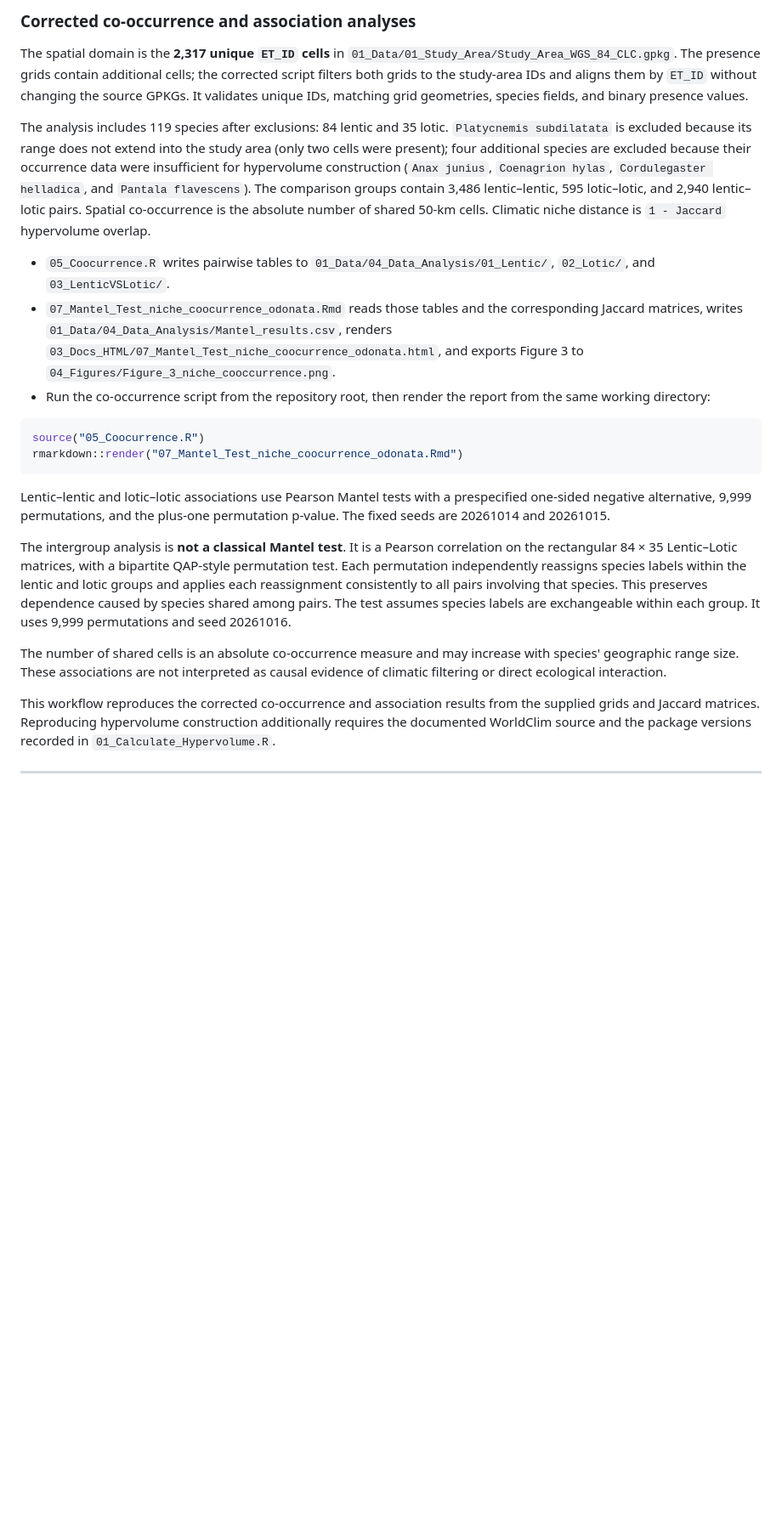
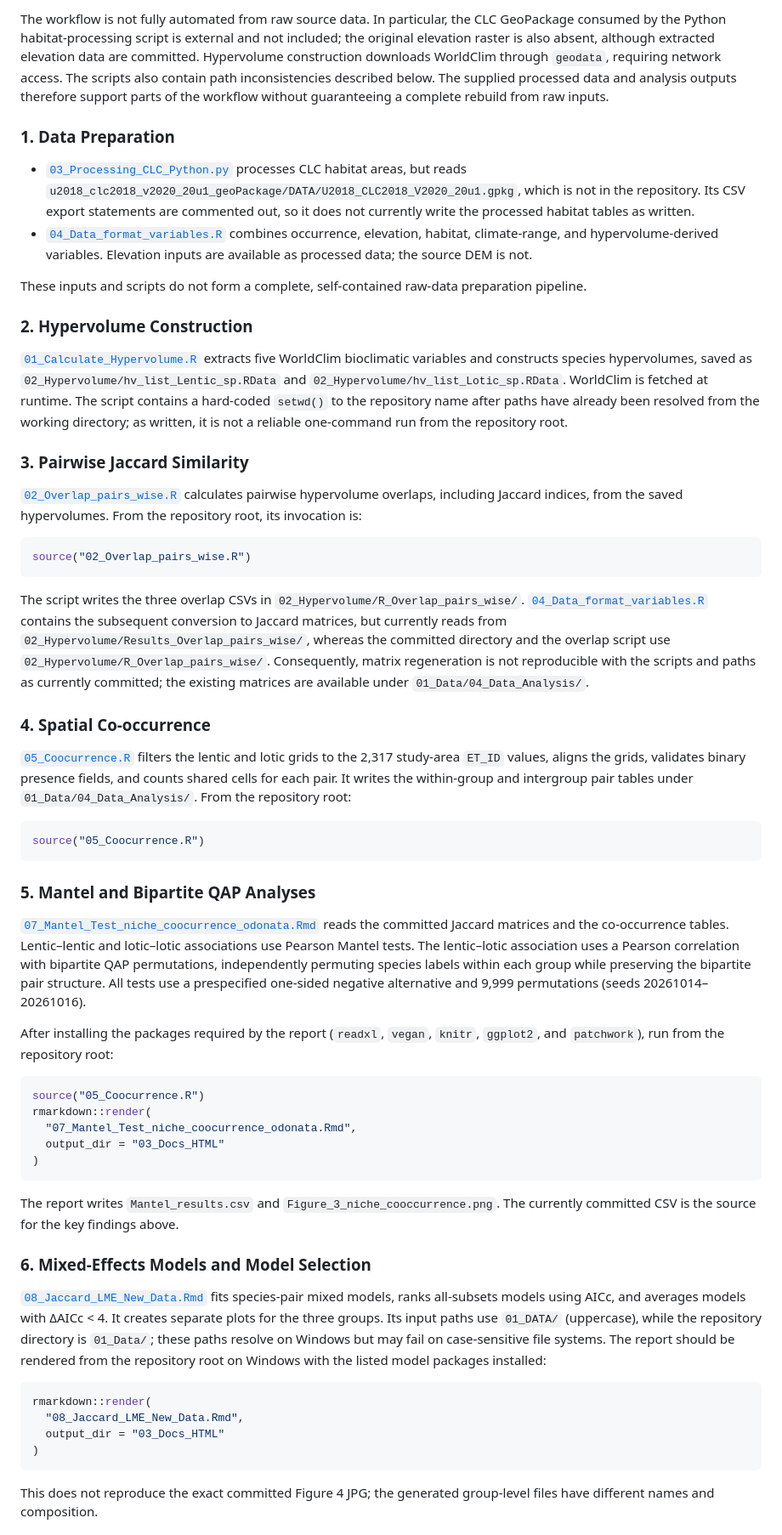
Before and after one commit to mgomezv26/Niche-similarity-and-spatial-co-occurrence-in-lentic-and-lotic-European-dragonflies-and-damselflies, a Markdown page: README.md, the part around one of its changes. Shown at 85% size. GitHub-like rendering; blank space fills up the shorter version.

Commit message:
docs: improve scientific README

````diff
--- a/README.md
+++ b/README.md
@@ -64,25 +53,61 @@ The corrected spatial co-occurrence and niche-distance analyses use **R 4.5.1**.
 
-### Corrected co-occurrence and association analyses
+The workflow is not fully automated from raw source data. In particular, the CLC GeoPackage consumed by the Python habitat-processing script is external and not included; the original elevation raster is also absent, although extracted elevation data are committed. Hypervolume construction downloads WorldClim through `geodata`, requiring network access. The scripts also contain path inconsistencies described below. The supplied processed data and analysis outputs therefore support parts of the workflow without guaranteeing a complete rebuild from raw inputs.
 
-The spatial domain is the **2,317 unique `ET_ID` cells** in `01_Data/01_Study_Area/Study_Area_WGS_84_CLC.gpkg`. The presence grids contain additional cells; the corrected script filters both grids to the study-area IDs and aligns them by `ET_ID` without changing the source GPKGs. It validates unique IDs, matching grid geometries, species fields, and binary presence values.
+### 1. Data Preparation
 
-The analysis includes 119 species after exclusions: 84 lentic and 35 lotic. `Platycnemis subdilatata` is excluded because its range does not extend into the study area (only two cells were present); four additional species are excluded because their occurrence data were insufficient for hypervolume construction (`Anax junius`, `Coenagrion hylas`, `Cordulegaster helladica`, and `Pantala flavescens`). The comparison groups contain 3,486 lentic–lentic, 595 lotic–lotic, and 2,940 lentic–lotic pairs. Spatial co-occurrence is the absolute number of shared 50-km cells. Climatic niche distance is `1 - Jaccard` hypervolume overlap.
+- [`03_Processing_CLC_Python.py`](03_Processing_CLC_Python.py) processes CLC habitat areas, but reads `u2018_clc2018_v2020_20u1_geoPackage/DATA/U2018_CLC2018_V2020_20u1.gpkg`, which is not in the repository. Its CSV export statements are commented out, so it does not currently write the processed habitat tables as written.
+- [`04_Data_format_variables.R`](04_Data_format_variables.R) combines occurrence, elevation, habitat, climate-range, and hypervolume-derived variables. Elevation inputs are available as processed data; the source DEM is not.
 
-- `05_Coocurrence.R` writes pairwise tables to `01_Data/04_Data_Analysis/01_Lentic/`, `02_Lotic/`, and `03_LenticVSLotic/`.
-- `07_Mantel_Test_niche_coocurrence_odonata.Rmd` reads those tables and the corresponding Jaccard matrices, writes `01_Data/04_Data_Analysis/Mantel_results.csv`, renders `03_Docs_HTML/07_Mantel_Test_niche_coocurrence_odonata.html`, and exports Figure 3 to `04_Figures/Figure_3_niche_cooccurrence.png`.
-- Run the co-occurrence script from the repository root, then render the report from the same working directory:
+These inputs and scripts do not form a complete, self-contained raw-data preparation pipeline.
+
+### 2. Hypervolume Construction
+
+[`01_Calculate_Hypervolume.R`](01_Calculate_Hypervolume.R) extracts five WorldClim bioclimatic variables and constructs species hypervolumes, saved as `02_Hypervolume/hv_list_Lentic_sp.RData` and `02_Hypervolume/hv_list_Lotic_sp.RData`. WorldClim is fetched at runtime. The script contains a hard-coded `setwd()` to the repository name after paths have already been resolved from the working directory; as written, it is not a reliable one-command run from the repository root.
+
+### 3. Pairwise Jaccard Similarity
+
+[`02_Overlap_pairs_wise.R`](02_Overlap_pairs_wise.R) calculates pairwise hypervolume overlaps, including Jaccard indices, from the saved hypervolumes. From the repository root, its invocation is:
+
+```r
+source("02_Overlap_pairs_wise.R")
+```
+
+The script writes the three overlap CSVs in `02_Hypervolume/R_Overlap_pairs_wise/`. [`04_Data_format_variables.R`](04_Data_format_variables.R) contains the subsequent conversion to Jaccard matrices, but currently reads from `02_Hypervolume/Results_Overlap_pairs_wise/`, whereas the committed directory and the overlap script use `02_Hypervolume/R_Overlap_pairs_wise/`. Consequently, matrix regeneration is not reproducible with the scripts and paths as currently committed; the existing matrices are available under `01_Data/04_Data_Analysis/`.
+
+### 4. Spatial Co-occurrence
+
+[`05_Coocurrence.R`](05_Coocurrence.R) filters the lentic and lotic grids to the 2,317 study-area `ET_ID` values, aligns the grids, validates binary presence fields, and counts shared cells for each pair. It writes the within-group and intergroup pair tables under `01_Data/04_Data_Analysis/`. From the repository root:
 
 ```r
 source("05_Coocurrence.R")
-rmarkdown::render("07_Mantel_Test_niche_coocurrence_odonata.Rmd")
 ```
 
-Lentic–lentic and lotic–lotic associations use Pearson Mantel tests with a prespecified one-sided negative alternative, 9,999 permutations, and the plus-one permutation p-value. The fixed seeds are 20261014 and 20261015.
+### 5. Mantel and Bipartite QAP Analyses
 
-The intergroup analysis is **not a classical Mantel test**. It is a Pearson correlation on the rectangular 84 × 35 Lentic–Lotic matrices, with a bipartite QAP-style permutation test. Each permutation independently reassigns species labels within the lentic and lotic groups and applies each reassignment consistently to all pairs involving that species. This preserves dependence caused by species shared among pairs. The test assumes species labels are exchangeable within each group. It uses 9,999 permutations and seed 20261016.
+[`07_Mantel_Test_niche_coocurrence_odonata.Rmd`](07_Mantel_Test_niche_coocurrence_odonata.Rmd) reads the committed Jaccard matrices and the co-occurrence tables. Lentic–lentic and lotic–lotic associations use Pearson Mantel tests. The lentic–lotic association uses a Pearson correlation with bipartite QAP permutations, independently permuting species labels within each group while preserving the bipartite pair structure. All tests use a prespecified one-sided negative alternative and 9,999 permutations (seeds 20261014–20261016).
 
-The number of shared cells is an absolute co-occurrence measure and may increase with species' geographic range size. These associations are not interpreted as causal evidence of climatic filtering or direct ecological interaction.
+After installing the packages required by the report (`readxl`, `vegan`, `knitr`, `ggplot2`, and `patchwork`), run from the repository root:
 
-This workflow reproduces the corrected co-occurrence and association results from the supplied grids and Jaccard matrices. Reproducing hypervolume construction additionally requires the documented WorldClim source and the package versions recorded in `01_Calculate_Hypervolume.R`.
+```r
+source("05_Coocurrence.R")
+rmarkdown::render(
+  "07_Mantel_Test_niche_coocurrence_odonata.Rmd",
+  output_dir = "03_Docs_HTML"
+)
+```
 
----
+The report writes `Mantel_results.csv` and `Figure_3_niche_cooccurrence.png`. The currently committed CSV is the source for the key findings above.
+
+### 6. Mixed-Effects Models and Model Selection
+
+[`08_Jaccard_LME_New_Data.Rmd`](08_Jaccard_LME_New_Data.Rmd) fits species-pair mixed models, ranks all-subsets models using AICc, and averages models with ΔAICc < 4. It creates separate plots for the three groups. Its input paths use `01_DATA/` (uppercase), while the repository directory is `01_Data/`; these paths resolve on Windows but may fail on case-sensitive file systems. The report should be rendered from the repository root on Windows with the listed model packages installed:
+
+```r
+rmarkdown::render(
+  "08_Jaccard_LME_New_Data.Rmd",
+  output_dir = "03_Docs_HTML"
+)
+```
+
+This does not reproduce the exact committed Figure 4 JPG; the generated group-level files have different names and composition.
+
````
Also changed, not shown: other parts of README.md (+52 -51 lines).
